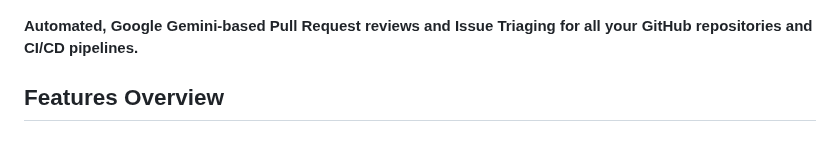
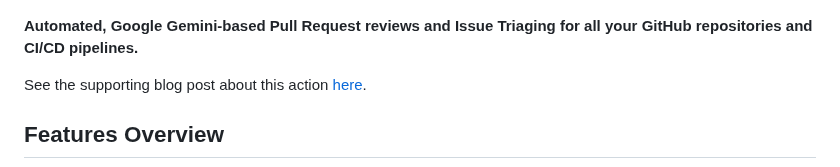
Before and after one commit to derailed-dash/gemini-review-action, a Markdown page: README.md, the part around the change. Rendered like a GitHub page; blank space fills up the shorter version.

Commit message:
Add blog post link

```diff
--- a/README.md
+++ b/README.md
@@ -3,6 +3,8 @@
 ![Dazbo's Gemini Review & Triage Banner](assets/gemini_review_banner.png)
 
 **Automated, Google Gemini-based Pull Request reviews and Issue Triaging for all your GitHub repositories and CI/CD pipelines.**
+
+See the supporting blog post about this action [here](https://medium.com/google-cloud/automated-github-code-reviewsusing-google-gemini-7b4d027b3092).
 
 ## Features Overview
 
```
Also changed, not shown: assets/features-ws.jpg (added).
